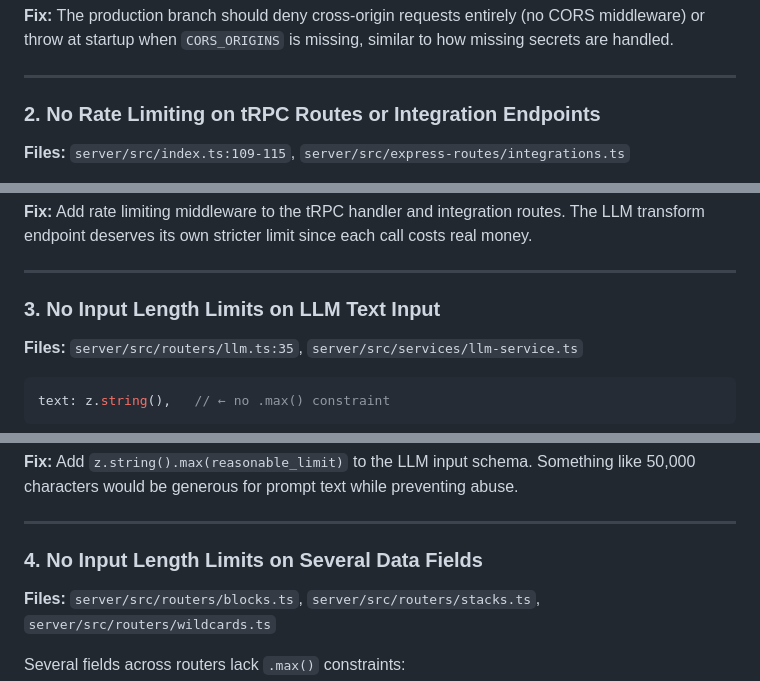
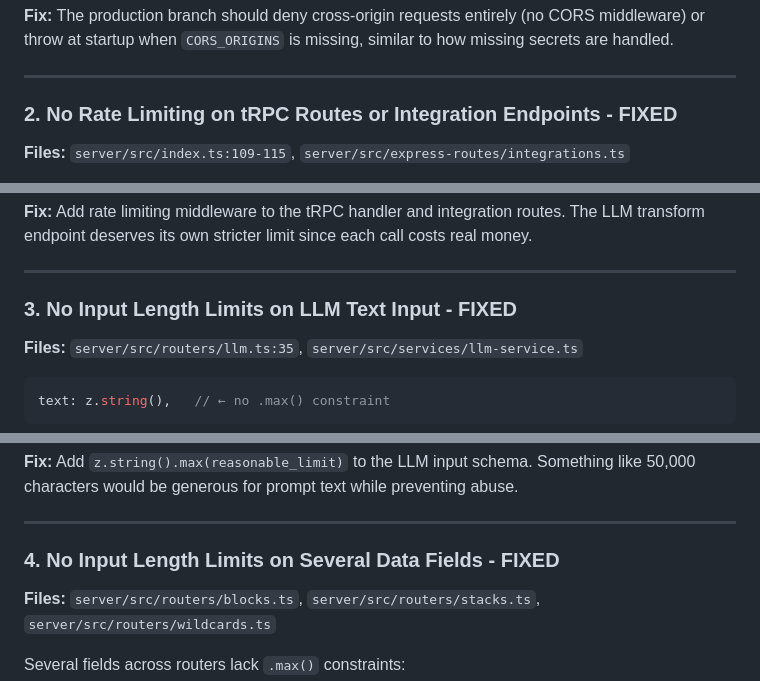
Before and after one commit to aradnom/Prompt-Manager, a Markdown page: notes/backend-security-review.md, 3 parts joined by grey strips. Rendered like a GitHub page.

Commit message:
Updating security notes
Signed-off-by: Tim Shaw <tim@deskpass.com>

```diff
--- a/notes/backend-security-review.md
+++ b/notes/backend-security-review.md
@@ -29,7 +29,7 @@ If `CORS_ORIGINS` is not set in production, `cors()` is called with no config, w
 
 ---
 
-### 2. No Rate Limiting on tRPC Routes or Integration Endpoints
+### 2. No Rate Limiting on tRPC Routes or Integration Endpoints - FIXED
 
 **Files:** `server/src/index.ts:109-115`, `server/src/express-routes/integrations.ts`
 
@@ -47,7 +47,7 @@ This means:
 
 ---
 
-### 3. No Input Length Limits on LLM Text Input
+### 3. No Input Length Limits on LLM Text Input - FIXED
 
 **Files:** `server/src/routers/llm.ts:35`, `server/src/services/llm-service.ts`
 
@@ -66,7 +66,7 @@ The `text` field sent to LLM providers has no maximum length. A user could send
 
 ---
 
-### 4. No Input Length Limits on Several Data Fields
+### 4. No Input Length Limits on Several Data Fields - FIXED
 
 **Files:** `server/src/routers/blocks.ts`, `server/src/routers/stacks.ts`, `server/src/routers/wildcards.ts`
 
```
